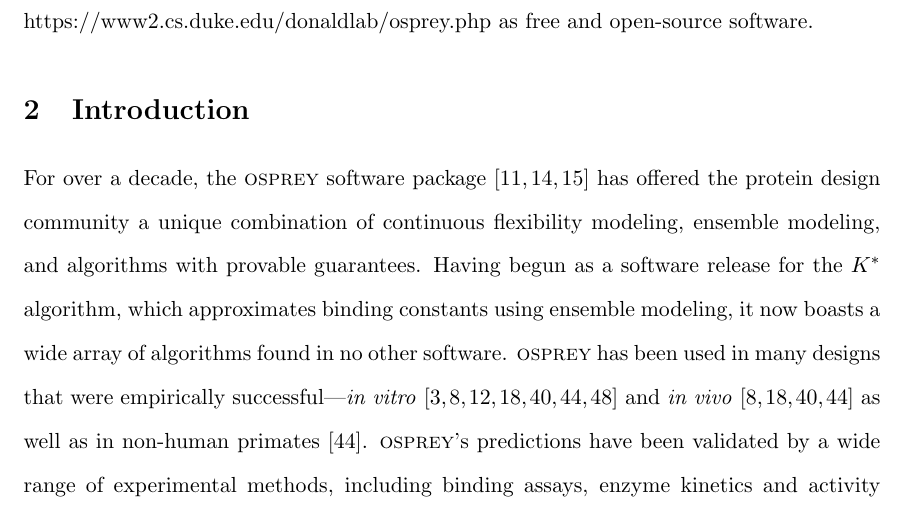
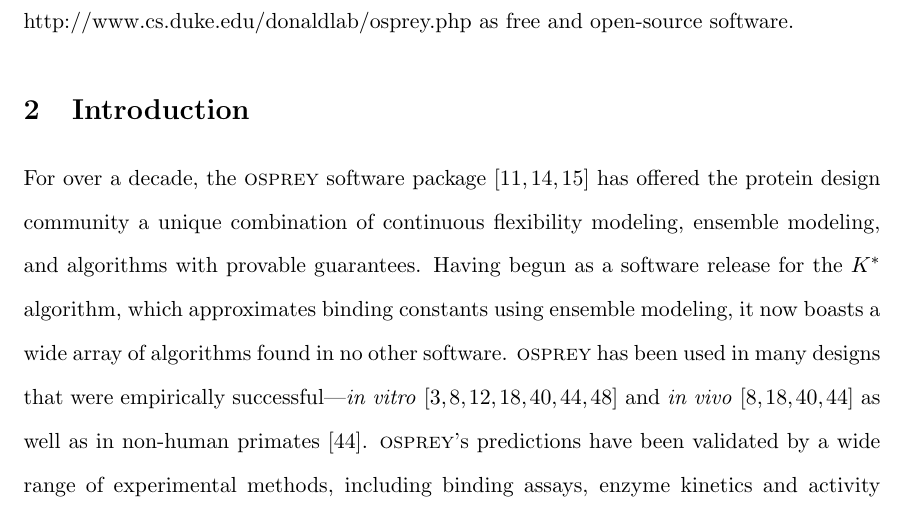
Before and after one commit to donaldlab/OSPREY_3_paper, a LaTeX document (OSPREY3.old.tex, which reads abstract.tex): part of page 3 of 31, cut so that both start at the same text. Compiled offline with pdfLaTeX.

Commit message:
Update abstract.tex

```diff
--- a/abstract.tex
+++ b/abstract.tex
@@ -1 +1 @@
-We present \osprey 3.0, a new and greatly improved release of the \osprey protein design software.  \osprey 3.0 features a convenient new Python interface, which greatly improves its ease of use.  It is over two orders of magnitude faster than previous versions of \osprey when running the same algorithms on the same hardware.  Moreover, \osprey 3.0 includes several new algorithms, which introduce substantial speedups as well as improved biophysical modeling.  It also includes GPU support, which provides an additional speedup of over an order of magnitude.  Like previous versions of \osprey, \osprey 3.0 offers a unique package of advantages over other design software, including provable design algorithms that account for continuous flexibility during design and model conformational entropy.  Finally, we show here empirically that \osprey 3.0 accurately predicts the effect of mutations on protein-protein binding. \osprey 3.0 is available at https://www2.cs.duke.edu/donaldlab/osprey.php as free and open-source software.
+We present \osprey 3.0, a new and greatly improved release of the \osprey protein design software.  \osprey 3.0 features a convenient new Python interface, which greatly improves its ease of use.  It is over two orders of magnitude faster than previous versions of \osprey when running the same algorithms on the same hardware.  Moreover, \osprey 3.0 includes several new algorithms, which introduce substantial speedups as well as improved biophysical modeling.  It also includes GPU support, which provides an additional speedup of over an order of magnitude.  Like previous versions of \osprey, \osprey 3.0 offers a unique package of advantages over other design software, including provable design algorithms that account for continuous flexibility during design and model conformational entropy.  Finally, we show here empirically that \osprey 3.0 accurately predicts the effect of mutations on protein-protein binding. \osprey 3.0 is available at http://www.cs.duke.edu/donaldlab/osprey.php as free and open-source software.
```
